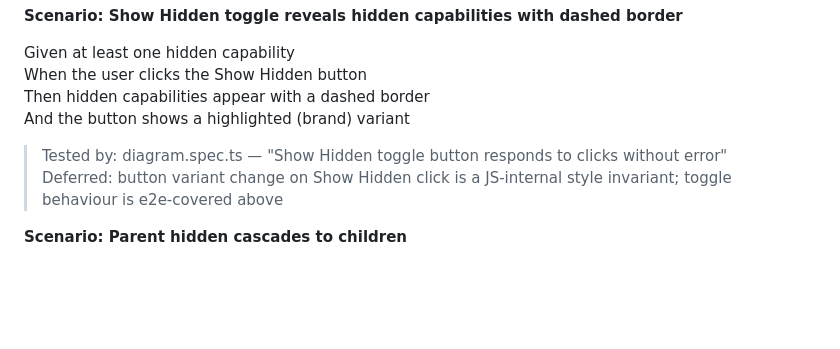
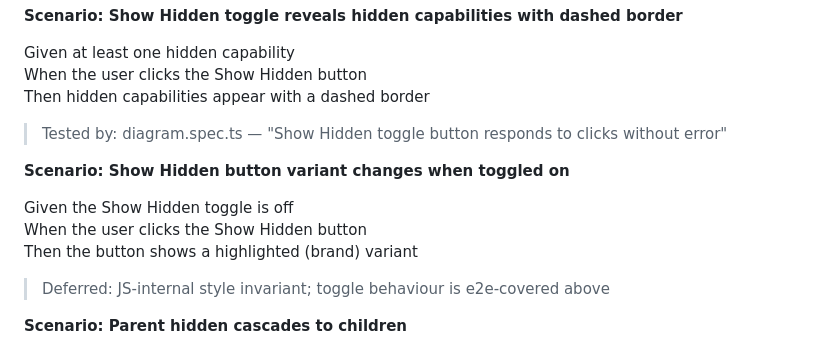
Before and after one commit to deniskrizanovic/sf_businesscapability, a Markdown page: docs/specs/diagram.md, the part around the change. GitHub-like rendering; blank space fills up the shorter version.

Commit message:
docs(specs): split Show Hidden scenario so each has one marker
Resolves PR58 review M1. The "Show Hidden reveals hidden capabilities" scenario asserted two behaviours (dashed border + button brand variant) and carried both > Tested by and > Deferred markers, violating CLAUDE.md's one-marker-per-scenario rule. Split into two scenarios with one marker each.

```diff
--- a/docs/specs/diagram.md
+++ b/docs/specs/diagram.md
@@ -427,10 +427,16 @@ Then that capability and its subtree are absent from the diagram
 Given at least one hidden capability
 When the user clicks the Show Hidden button
 Then hidden capabilities appear with a dashed border
-And the button shows a highlighted (brand) variant
 
 > Tested by: diagram.spec.ts — "Show Hidden toggle button responds to clicks without error"
-> Deferred: button variant change on Show Hidden click is a JS-internal style invariant; toggle behaviour is e2e-covered above
+
+**Scenario: Show Hidden button variant changes when toggled on**
+
+Given the Show Hidden toggle is off
+When the user clicks the Show Hidden button
+Then the button shows a highlighted (brand) variant
+
+> Deferred: JS-internal style invariant; toggle behaviour is e2e-covered above
 
 **Scenario: Parent hidden cascades to children**
 
```
